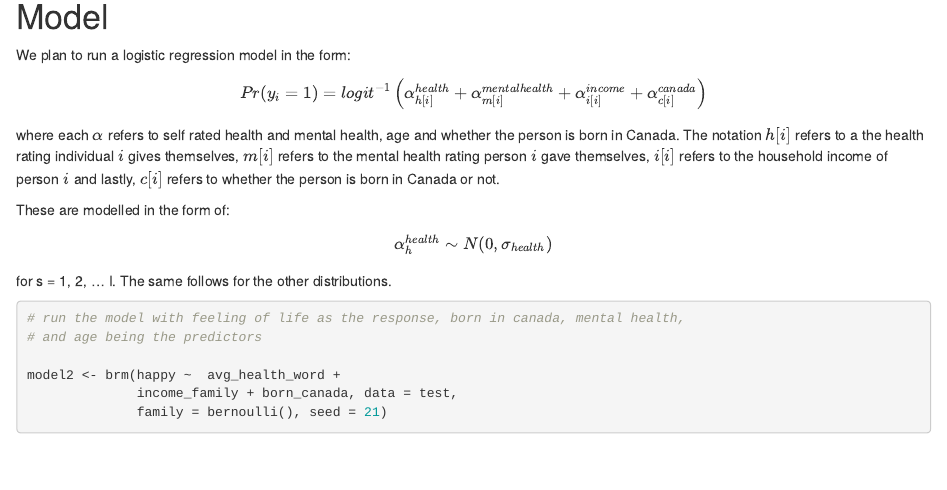
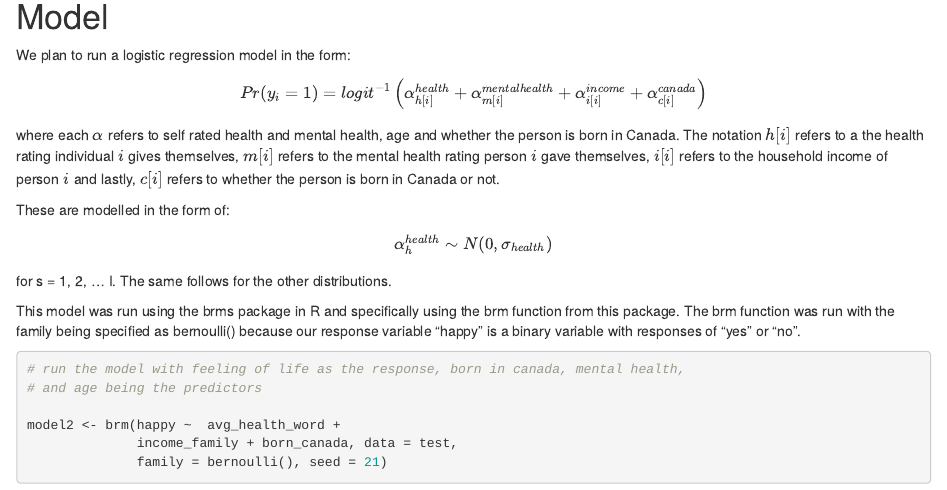
Before and after one commit to matthewwankiewicz/sta304ps3, an R Markdown document (sta304ps3.Rmd): the page in a window 1100 px wide, from 2240 px down. Rendered offline with R 4.5, knitr and Pandoc, with nearby package versions; some code elsewhere in the file could not run offline.

Commit message:
added brief description of model

````diff
--- a/sta304ps3.Rmd
+++ b/sta304ps3.Rmd
@@ -94,6 +94,8 @@ where each $\alpha$ refers to self rated health and mental health, age and wheth
 
 These are modelled in the form of: $$\alpha_h^{health} \sim  N(0, \sigma_{health})$$ for s = 1, 2, ... I. The same follows for the other distributions.
 
+This model was run using the brms package in R and specifically using the brm function from this package. The brm function was run with the family being specified as bernoulli() because our response variable "happy" is a binary variable with responses of "yes" or "no".
+
 ```{r}
 # run the model with feeling of life as the response, born in canada, mental health,
 # and age being the predictors
````
